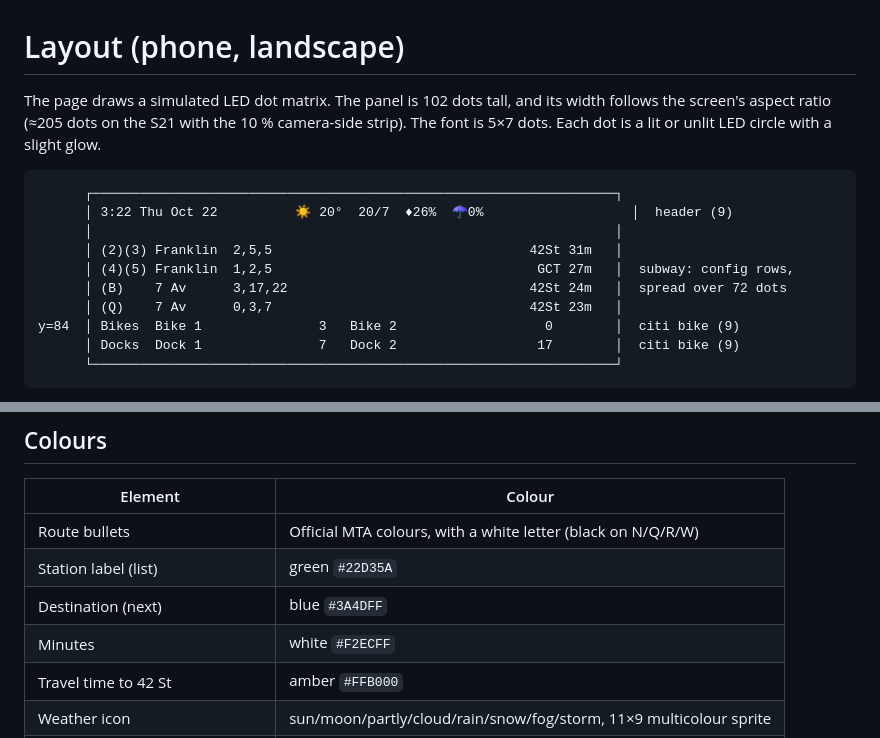
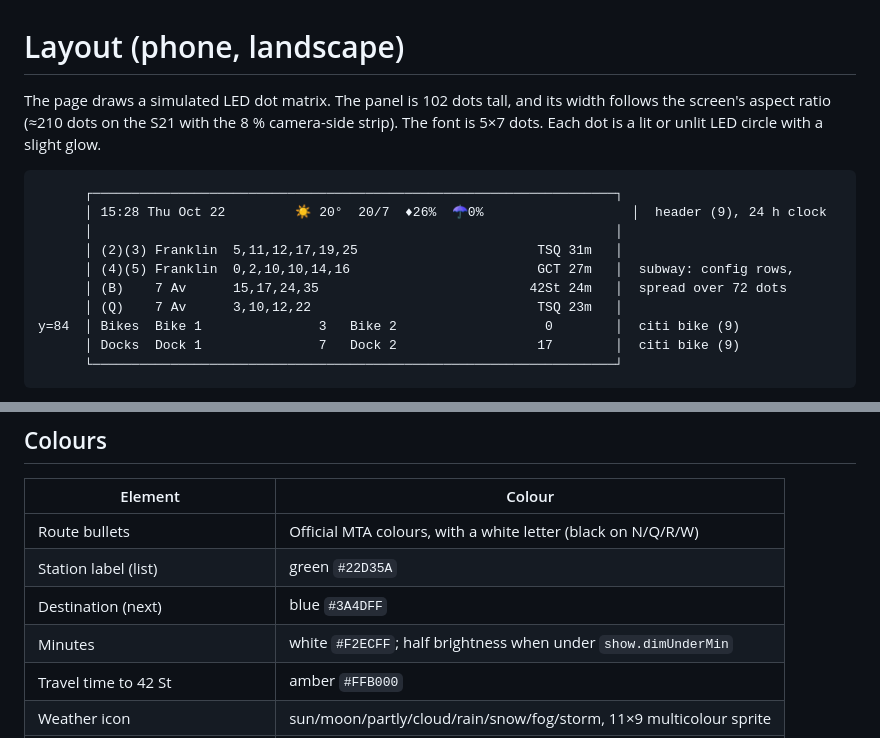
Before and after one commit to lynxgpt/subway-board, a Markdown page: docs/LAYOUT.md, 2 parts joined by grey strips. Drawn GitHub-style.

````diff
--- a/docs/LAYOUT.md
+++ b/docs/LAYOUT.md
@@ -1,17 +1,17 @@
 # Layout (phone, landscape)
 
 The page draws a simulated LED dot matrix. The panel is 102 dots tall, and its width follows
-the screen's aspect ratio (≈205 dots on the S21 with the 10 % camera-side strip). The font is 5×7 dots. Each dot is a
+the screen's aspect ratio (≈210 dots on the S21 with the 8 % camera-side strip). The font is 5×7 dots. Each dot is a
 lit or unlit LED circle with a slight glow.
 
 ```
       ┌───────────────────────────────────────────────────────────────────┐
-      │ 3:22 Thu Oct 22          ☀ 20°  20/7  ♦26%  ☂0%                   │  header (9)
+      │ 15:28 Thu Oct 22         ☀ 20°  20/7  ♦26%  ☂0%                   │  header (9), 24 h clock
       │                                                                   │
-      │ (2)(3) Franklin  2,5,5                                 42St 31m   │
-      │ (4)(5) Franklin  1,2,5                                  GCT 27m   │  subway: config rows,
-      │ (B)    7 Av      3,17,22                               42St 24m   │  spread over 72 dots
-      │ (Q)    7 Av      0,3,7                                 42St 23m   │
+      │ (2)(3) Franklin  5,11,12,17,19,25                       TSQ 31m   │
+      │ (4)(5) Franklin  0,2,10,10,14,16                        GCT 27m   │  subway: config rows,
+      │ (B)    7 Av      15,17,24,35                           42St 24m   │  spread over 72 dots
+      │ (Q)    7 Av      3,10,12,22                             TSQ 23m   │
 y=84  │ Bikes  Bike 1               3   Bike 2                   0        │  citi bike (9)
       │ Docks  Dock 1               7   Dock 2                  17        │  citi bike (9)
       └───────────────────────────────────────────────────────────────────┘
@@ -38,7 +38,7 @@ You can also choose the style with a URL parameter: `?style=list` or `?style=nex
 | Route bullets | Official MTA colours, with a white letter (black on N/Q/R/W) |
 | Station label (list) | green `#22D35A` |
 | Destination (next) | blue `#3A4DFF` |
-| Minutes | white `#F2ECFF` |
+| Minutes | white `#F2ECFF`; half brightness when under `show.dimUnderMin` |
 | Travel time to 42 St | amber `#FFB000` |
 | Weather icon | sun/moon/partly/cloud/rain/snow/fog/storm, 11×9 multicolour sprite |
 | Temperature (°C) | amber |
````
Also changed, not shown: README.md (+11 -3 lines), docs/screenshots/style-list.png, 6 other files.
